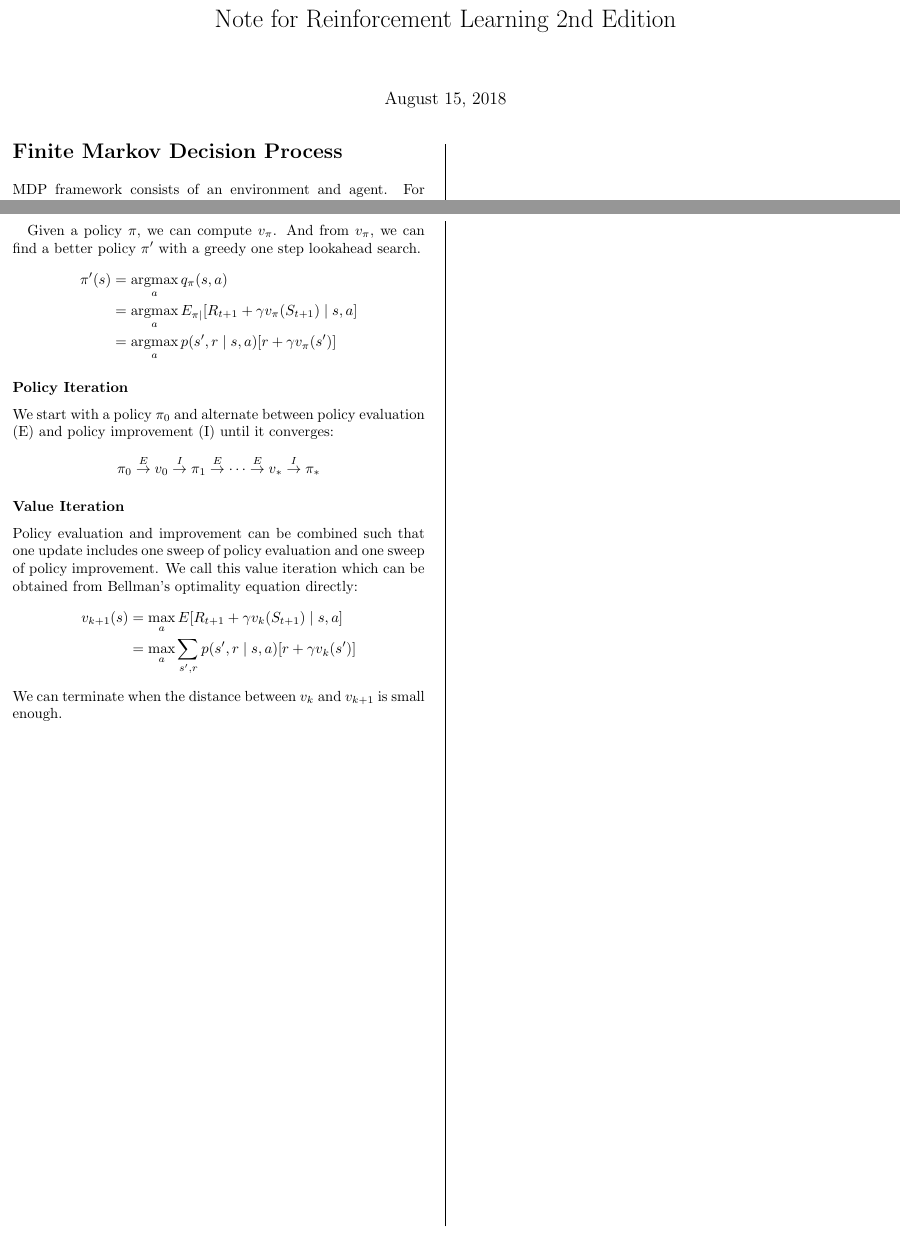
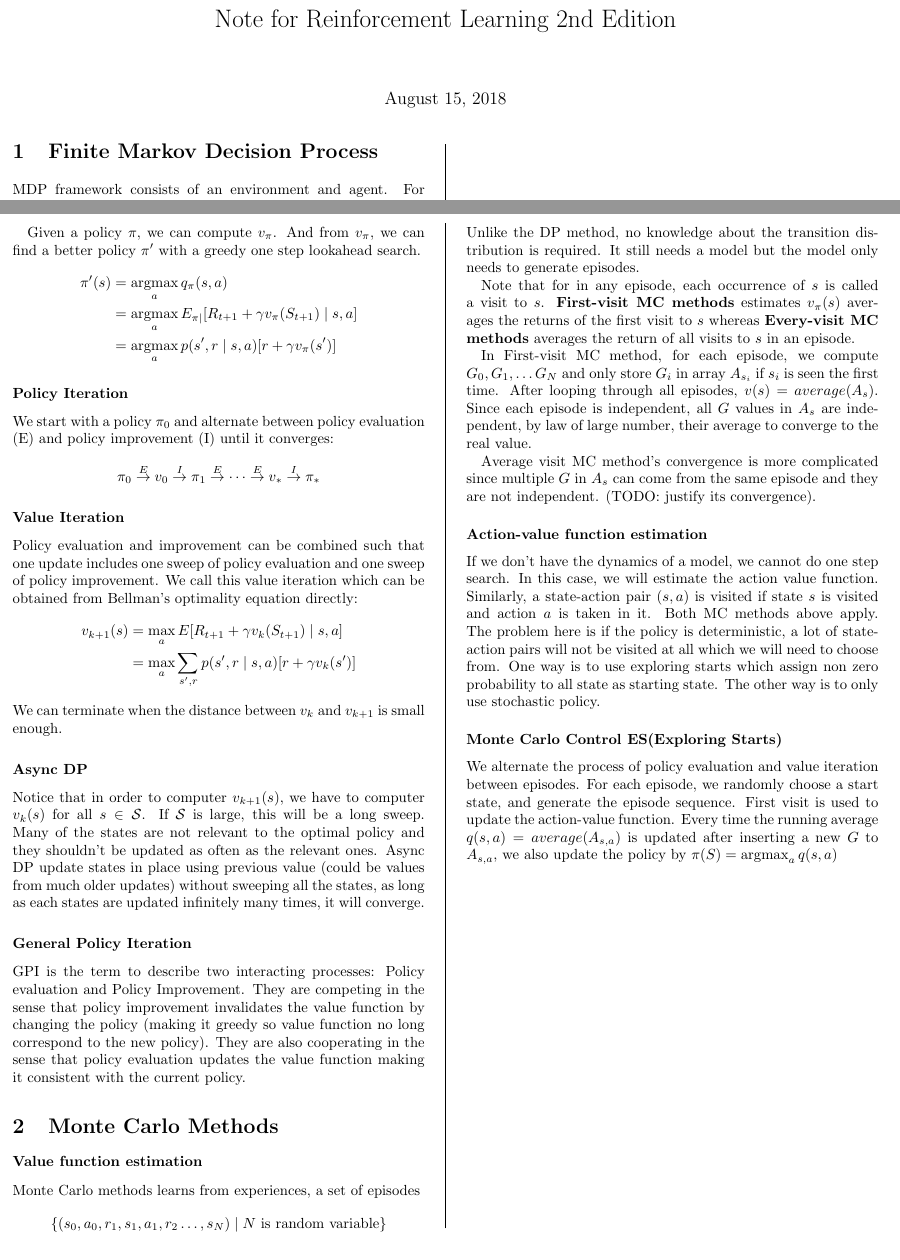
Before and after one commit to cgai273/experimental, a LaTeX document (rlintroex/note.tex): two parts of pages 1 and 3 of 3, joined at a grey line, cut so that both start at the same text. Compiled offline with pdfLaTeX.

```diff
--- a/rlintroex/note.tex
+++ b/rlintroex/note.tex
@@ -21,7 +21,7 @@
 \begin{document}
 	\maketitle
 
-\section*{Finite Markov Decision Process}
+	\section{Finite Markov Decision Process}
 
 	MDP framework consists of an environment  and agent. For $t=0,1,2...t$, agent  receives observed state $S_t  \in  \stateset$ based on which the agent perform an action $A_t \in \actionset$.  The dynamic of the environemtn  then returns a reward $R_{t+1} \in \rewardset$.  This forms a trajectory $S_0,A_0,R_1, S_1,A_1, R_2, \ldots$.  The dynamic for MDP is defined to be
 	$$ p(s', r  \mid s, a) = Pr\{S_t = s', R_t = r  \mid  S_{t- 1} = s, A_{t-1} = a \} $$
@@ -183,4 +183,28 @@
 	\end{aligned}
 	$$
 	We can terminate when the distance between $v_k$ and $v_{k+1}$ is small enough.
+
+	\subsubsection*{Async DP}
+	Notice that in order to computer $v_{k+1}(s)$, we have to computer $v_k(s)$ for all $s \in \stateset$. If $\stateset$ is large, this will be a long sweep. Many of the states are not relevant to the optimal policy and they shouldn't be updated as often as the relevant ones. Async DP update states in place using previous value (could be values from much older updates) without sweeping all the states, as long as each states are updated infinitely many times, it will converge.
+
+	\subsubsection*{General Policy Iteration}
+	GPI is the term to describe two interacting processes: Policy evaluation and Policy Improvement. They are competing in the sense that policy improvement invalidates the value function by changing the policy (making it greedy so value function no long correspond to the new policy). They are also cooperating in the sense that policy evaluation updates the value function making it consistent with the current policy.
+
+ \section{Monte Carlo Methods}
+\subsubsection*{Value function estimation}
+Monte Carlo methods learns from experiences, a set of episodes
+$$\{(s_0, a_0, r_1,  s_1, a_1, r_2 \ldots, s_N) \mid N \mbox{ is random variable} \}$$
+Unlike the DP method, no knowledge about the transition distribution is required. It still needs a model but the model only needs to generate episodes.
+
+Note that for in any episode, each occurrence of $s$ is called a visit to $s$. \textbf{First-visit MC methods} estimates $v_{\pi}(s)$ averages the returns of the first visit to $s$ whereas \textbf{Every-visit MC methods} averages the return of all visits to $s$ in an episode.
+
+In First-visit MC method, for each episode, we compute $G_0, G_1, \ldots G_N$ and only store $G_i$ in array $A_{s_i}$ if $s_i$ is seen the first time. After looping through all episodes, $v(s) = average(A_{s})$. Since each episode is independent, all $G$ values in $A_{s}$ are independent, by law of large number, their average to converge to the real value.
+
+Average visit MC method's convergence is more complicated since multiple $G$ in $A_{s}$ can come from the same episode and they are not independent. (TODO: justify its convergence).
+
+\subsubsection*{Action-value function estimation}
+If we don't have the dynamics of a model, we cannot do one step search. In this case, we will estimate the action value function. Similarly, a state-action pair $(s,a)$ is visited if state $s$ is visited and action $a$ is taken in it. Both MC methods above apply. The problem here is if the policy is deterministic, a lot of state-action pairs will not be visited at all which we will need to choose from. One way is to use exploring starts which assign non zero probability to all state as starting state. The other way is to only use stochastic policy.
+
+\subsubsection*{Monte Carlo Control ES(Exploring Starts)}
+We alternate the process of policy evaluation and value iteration between episodes. For each episode, we randomly choose a start state, and generate the episode sequence. First visit is used to update the action-value function. Every time the running average $q(s, a) = average(A_{s,a})$ is updated after inserting a new $G$ to $A_{s,a}$, we also update the policy by $ \pi(S) = \argmax_{a} q(s, a)$
 \end{document}
```
Also changed, not shown: nlplearn/nlpnote.tex (+14 -0 lines), nlplearn/nlpnote.pdf, rlintroex/note.pdf. Lines whose indentation alone changed are shown as unchanged.
